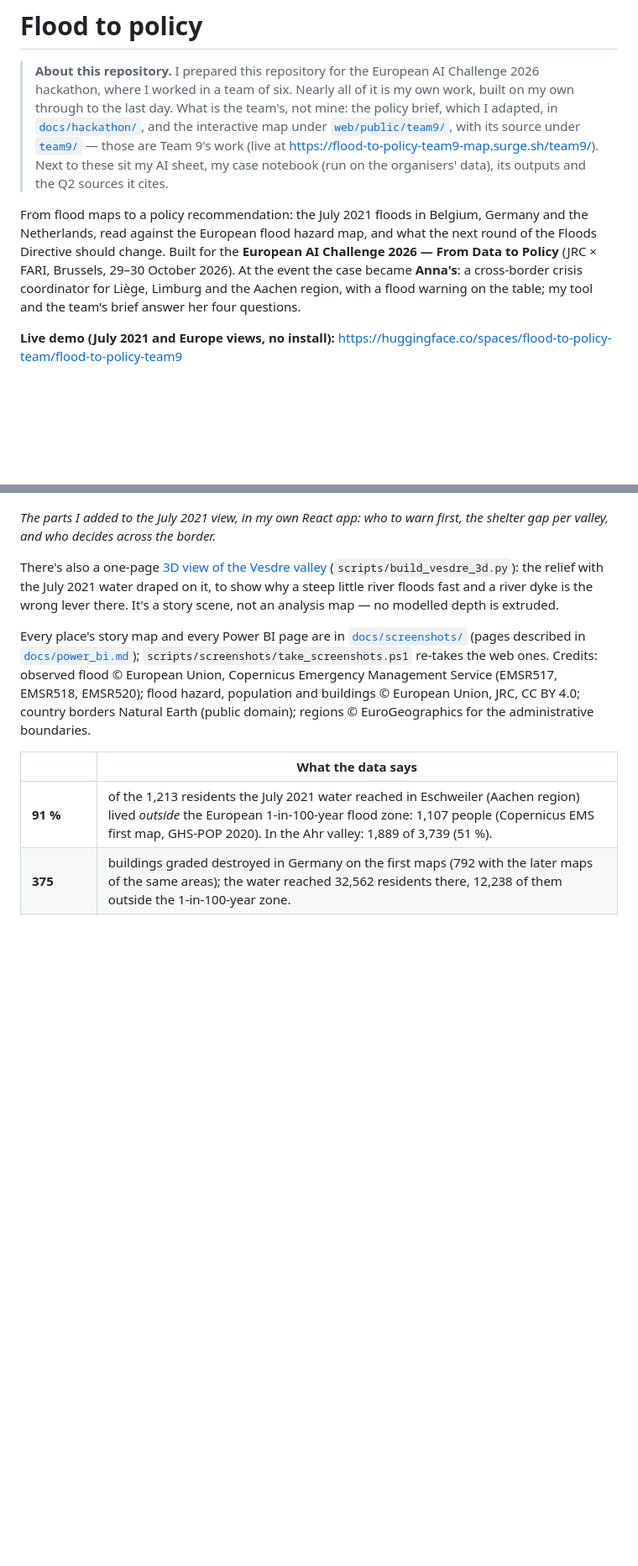
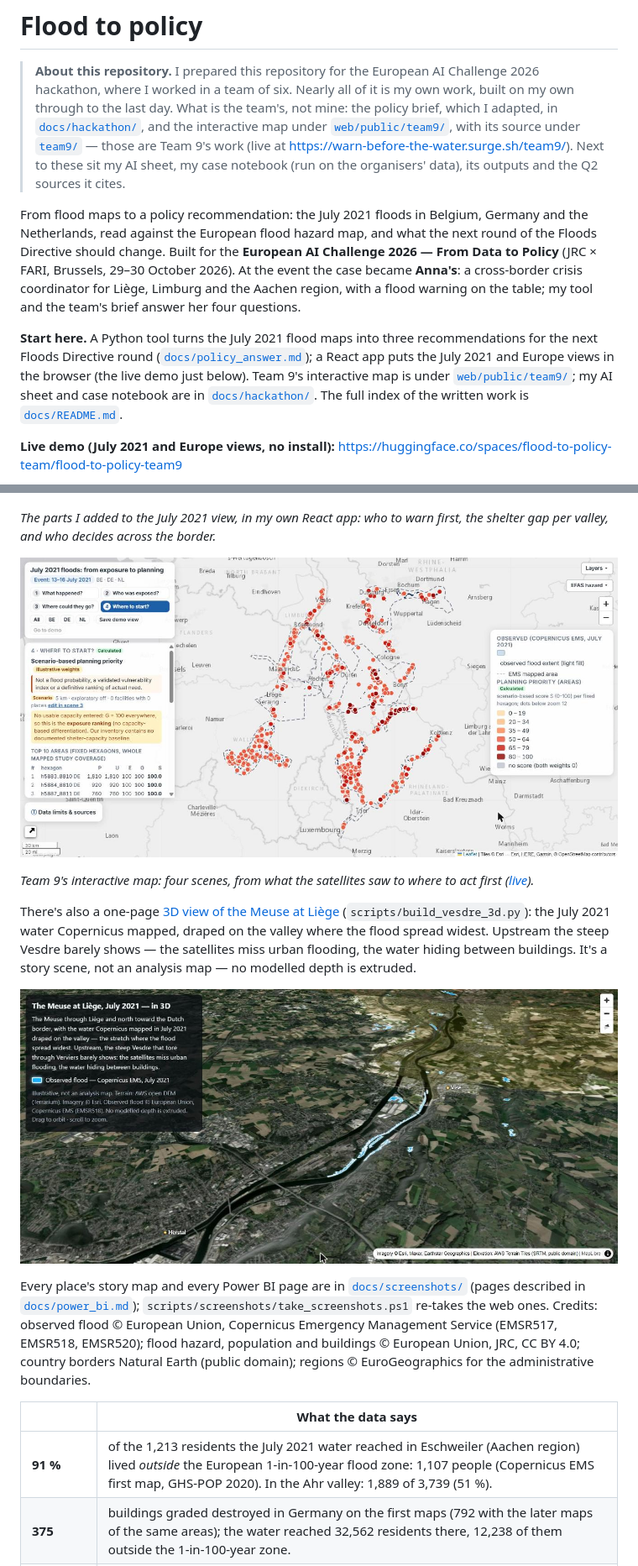
Before and after one commit to Siegried81/flood-to-policy, a Markdown page: README.md, 2 parts joined by grey strips. Shown at 84% size. Rendered like a GitHub page; pictures changed too: docs/screenshots/team9_super_map.jpg (added), docs/screenshots/vesdre_3d.jpg (added); blank space fills up the shorter version.

```diff
--- a/README.md
+++ b/README.md
@@ -6,7 +6,7 @@
 > mine: the policy brief, which I adapted, in [`docs/hackathon/`](docs/hackathon/),
 > and the interactive map under [`web/public/team9/`](web/public/team9/), with its
 > source under [`team9/`](team9/) — those are Team 9's work (live at
-> https://flood-to-policy-team9-map.surge.sh/team9/). Next to these sit my AI sheet, my case notebook
+> https://warn-before-the-water.surge.sh/team9/). Next to these sit my AI sheet, my case notebook
 > (run on the organisers' data), its outputs and the Q2 sources it cites.
 
 From flood maps to a policy recommendation: the July 2021 floods in Belgium,
@@ -17,5 +17,13 @@ what the next round of the Floods Directive should change. Built for the
 crisis coordinator for Liège, Limburg and the Aachen region, with a flood
 warning on the table; my tool and the team's brief answer her four questions.
 
+**Start here.** A Python tool turns the July 2021 flood maps into three
+recommendations for the next Floods Directive round
+([`docs/policy_answer.md`](docs/policy_answer.md)); a React app puts the July 2021
+and Europe views in the browser (the live demo just below). Team 9's interactive
+map is under [`web/public/team9/`](web/public/team9/); my AI sheet and case notebook are in
+[`docs/hackathon/`](docs/hackathon/). The full index of the written work is
+[`docs/README.md`](docs/README.md).
+
 **Live demo (July 2021 and Europe views, no install):**
 https://huggingface.co/spaces/flood-to-policy-team/flood-to-policy-team9
@@ -28,10 +32,17 @@ https://huggingface.co/spaces/flood-to-policy-team/flood-to-policy-team9
 
 *The parts I added to the July 2021 view, in my own React app: who to warn first, the shelter gap per valley, and who decides across the border.*
 
-There's also a one-page [3D view of the Vesdre valley](web/public/vesdre_3d.html)
-(`scripts/build_vesdre_3d.py`): the relief with the July 2021 water draped on it,
-to show why a steep little river floods fast and a river dyke is the wrong lever
-there. It's a story scene, not an analysis map — no modelled depth is extruded.
+[![July 2021 floods: from exposure to planning — Team 9's four-scene map](docs/screenshots/team9_super_map.jpg)](https://warn-before-the-water.surge.sh/team9/)
+
+*Team 9's interactive map: four scenes, from what the satellites saw to where to act first ([live](https://warn-before-the-water.surge.sh/team9/)).*
+
+There's also a one-page [3D view of the Meuse at Liège](https://warn-before-the-water.surge.sh/vesdre_3d.html)
+(`scripts/build_vesdre_3d.py`): the July 2021 water Copernicus mapped, draped on the
+valley where the flood spread widest. Upstream the steep Vesdre barely shows — the
+satellites miss urban flooding, the water hiding between buildings. It's a story scene,
+not an analysis map — no modelled depth is extruded.
+
+[![The Meuse at Liège in 3D, the July 2021 flood draped on the valley](docs/screenshots/vesdre_3d.jpg)](https://warn-before-the-water.surge.sh/vesdre_3d.html)
 
 Every place's story map and every Power BI page are in
 [`docs/screenshots/`](docs/screenshots/) (pages described in
```
Also changed, not shown: other parts of README.md (+0 -4 lines), docs/technical_deep_dive.md (+1 -1 lines), 2 other files.
